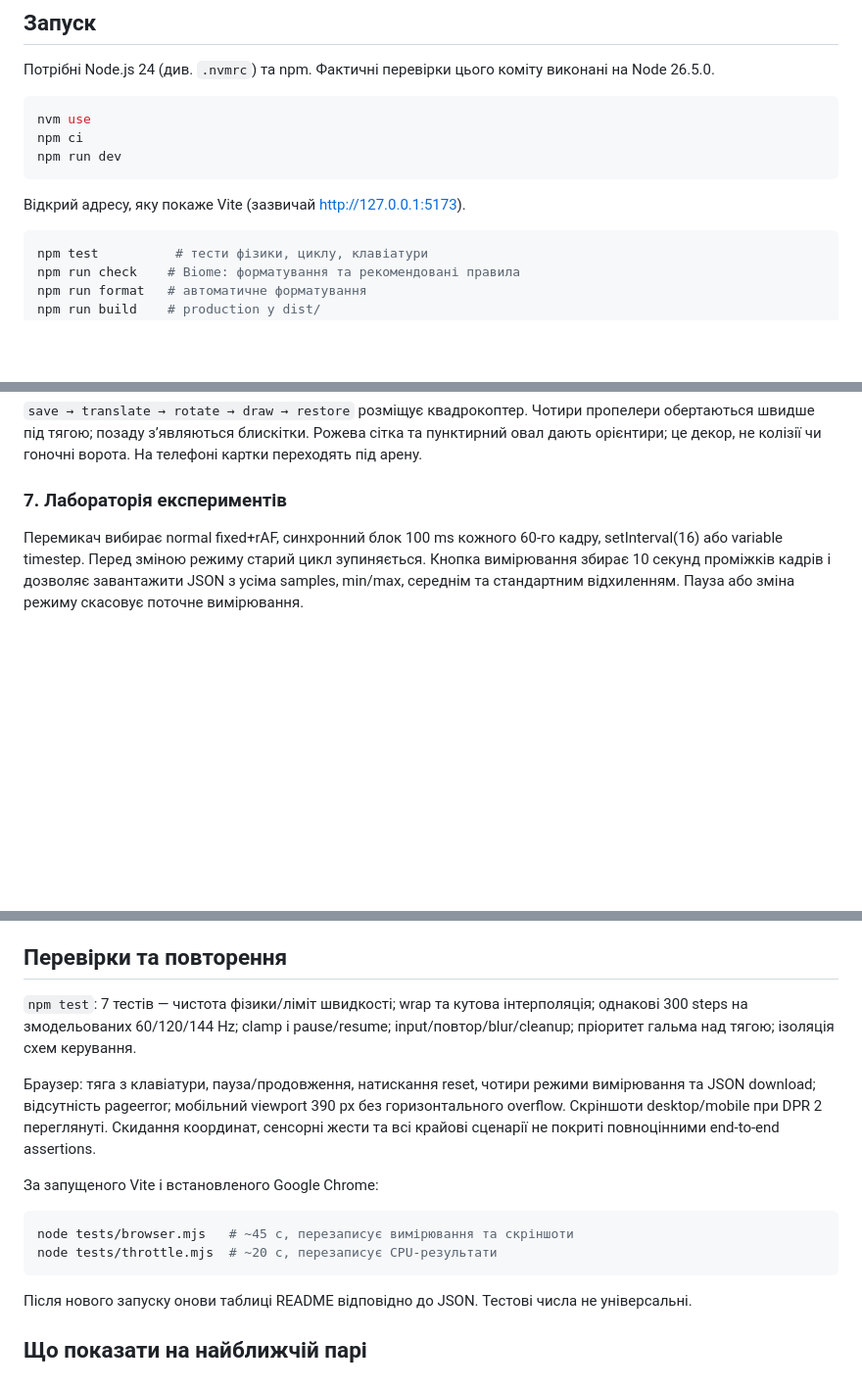
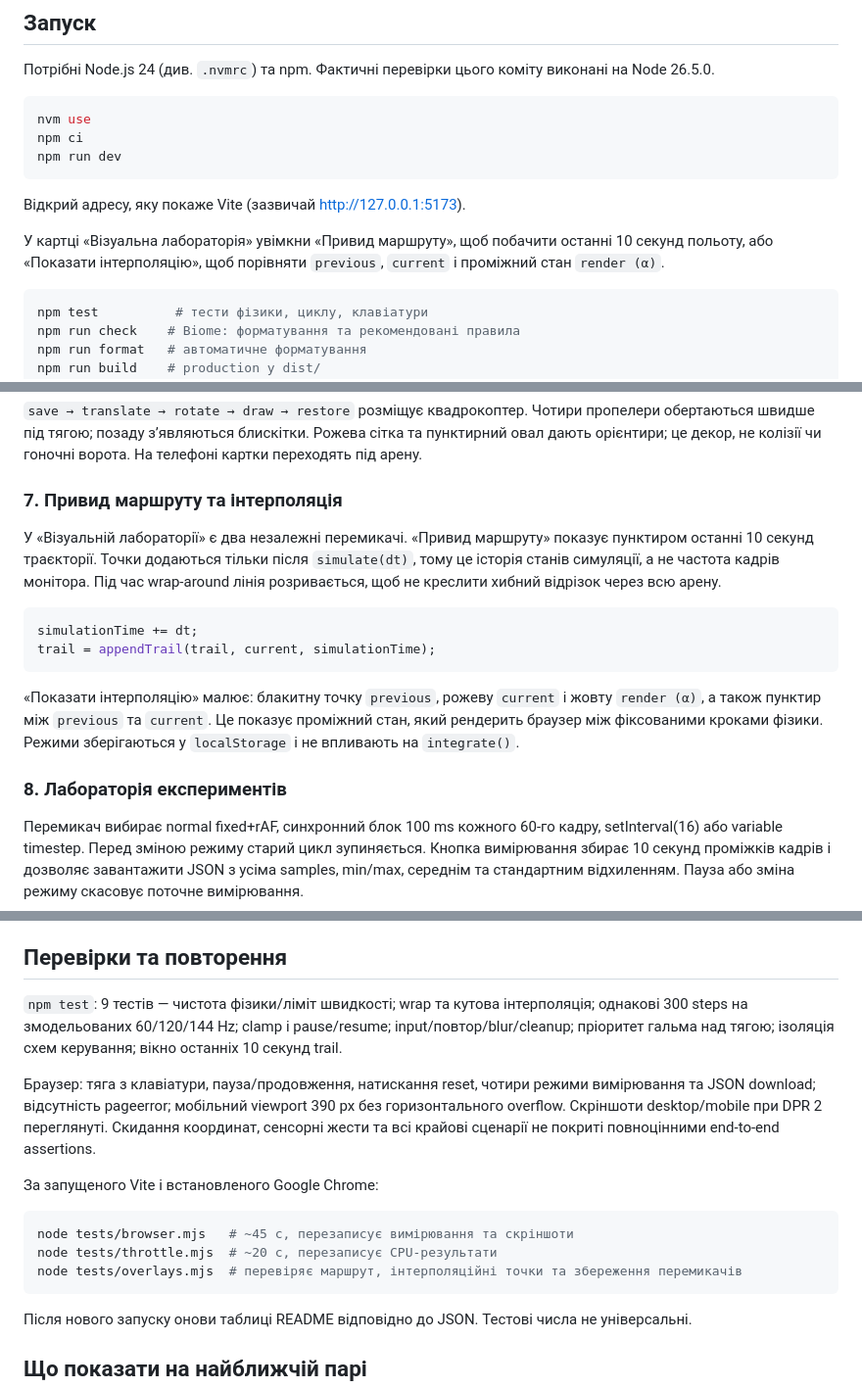
Before and after one commit to oljyaaa/kai_lab, a Markdown page: README.md, 3 parts joined by grey strips. Shown: that part at 98% size. GitHub-like rendering; blank space fills up the shorter version.

Commit message:
feat: add flight trail and interpolation visualizer

````diff
--- a/README.md
+++ b/README.md
@@ -15,6 +15,8 @@ npm run dev
 ```
 
 Відкрий адресу, яку покаже Vite (зазвичай http://127.0.0.1:5173).
+
+У картці «Візуальна лабораторія» увімкни «Привид маршруту», щоб побачити останні 10 секунд польоту, або «Показати інтерполяцію», щоб порівняти `previous`, `current` і проміжний стан `render (α)`.
 
 ```bash
 npm test          # тести фізики, циклу, клавіатури
@@ -128,7 +130,18 @@ ctx.setTransform(canvas.width / 1000, 0, 0, canvas.height / 660, 0, 0);
 
 `save → translate → rotate → draw → restore` розміщує квадрокоптер. Чотири пропелери обертаються швидше під тягою; позаду з’являються блискітки. Рожева сітка та пунктирний овал дають орієнтири; це декор, не колізії чи гоночні ворота. На телефоні картки переходять під арену.
 
-### 7. Лабораторія експериментів
+### 7. Привид маршруту та інтерполяція
+
+У «Візуальній лабораторії» є два незалежні перемикачі. «Привид маршруту» показує пунктиром останні 10 секунд траєкторії. Точки додаються тільки після `simulate(dt)`, тому це історія станів симуляції, а не частота кадрів монітора. Під час wrap-around лінія розривається, щоб не креслити хибний відрізок через всю арену.
+
+```js
+simulationTime += dt;
+trail = appendTrail(trail, current, simulationTime);
+```
+
+«Показати інтерполяцію» малює: блакитну точку `previous`, рожеву `current` і жовту `render (α)`, а також пунктир між `previous` та `current`. Це показує проміжний стан, який рендерить браузер між фіксованими кроками фізики. Режими зберігаються у `localStorage` і не впливають на `integrate()`.
+
+### 8. Лабораторія експериментів
 
 Перемикач вибирає normal fixed+rAF, синхронний блок 100 ms кожного 60-го кадру, setInterval(16) або variable timestep. Перед зміною режиму старий цикл зупиняється. Кнопка вимірювання збирає 10 секунд проміжків кадрів і дозволяє завантажити JSON з усіма samples, min/max, середнім та стандартним відхиленням. Пауза або зміна режиму скасовує поточне вимірювання.
 
@@ -177,7 +190,7 @@ while (performance.now() < end) { /* навмисне блокування */ }
 
 ## Перевірки та повторення
 
-`npm test`: 7 тестів — чистота фізики/ліміт швидкості; wrap та кутова інтерполяція; однакові 300 steps на змодельованих 60/120/144 Hz; clamp і pause/resume; input/повтор/blur/cleanup; пріоритет гальма над тягою; ізоляція схем керування.
+`npm test`: 9 тестів — чистота фізики/ліміт швидкості; wrap та кутова інтерполяція; однакові 300 steps на змодельованих 60/120/144 Hz; clamp і pause/resume; input/повтор/blur/cleanup; пріоритет гальма над тягою; ізоляція схем керування; вікно останніх 10 секунд trail.
 
 Браузер: тяга з клавіатури, пауза/продовження, натискання reset, чотири режими вимірювання та JSON download; відсутність pageerror; мобільний viewport 390 px без горизонтального overflow. Скріншоти desktop/mobile при DPR 2 переглянуті. Скидання координат, сенсорні жести та всі крайові сценарії не покриті повноцінними end-to-end assertions.
 
@@ -186,6 +199,7 @@ while (performance.now() < end) { /* навмисне блокування */ }
 ```bash
 node tests/browser.mjs   # ~45 с, перезаписує вимірювання та скріншоти
 node tests/throttle.mjs  # ~20 с, перезаписує CPU-результати
+node tests/overlays.mjs  # перевіряє маршрут, інтерполяційні точки та збереження перемикачів
 ```
 
 Після нового запуску онови таблиці README відповідно до JSON. Тестові числа не універсальні.
````
Also changed, not shown: docs/preview-overlays.png (added), 6 other files.
